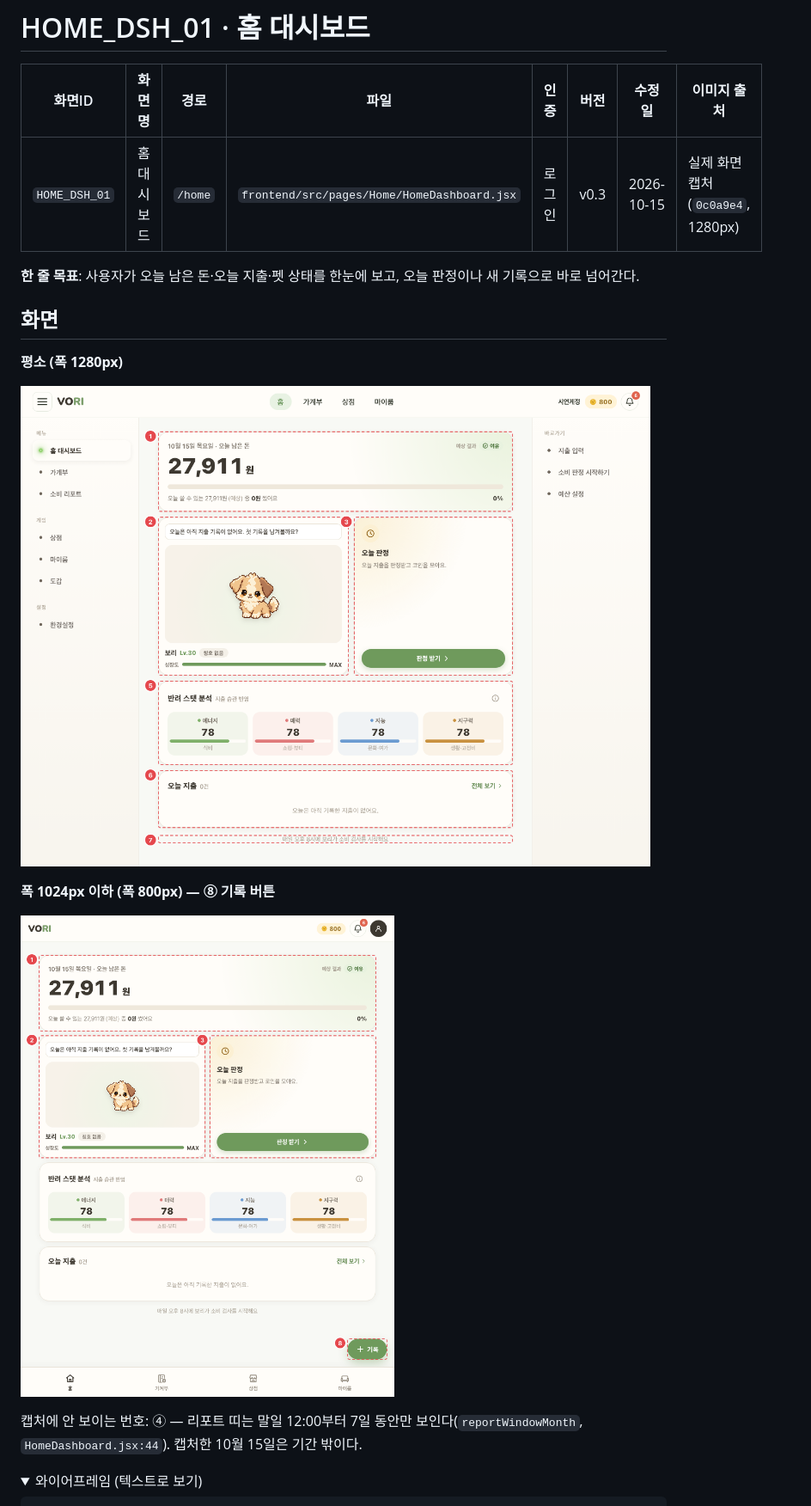
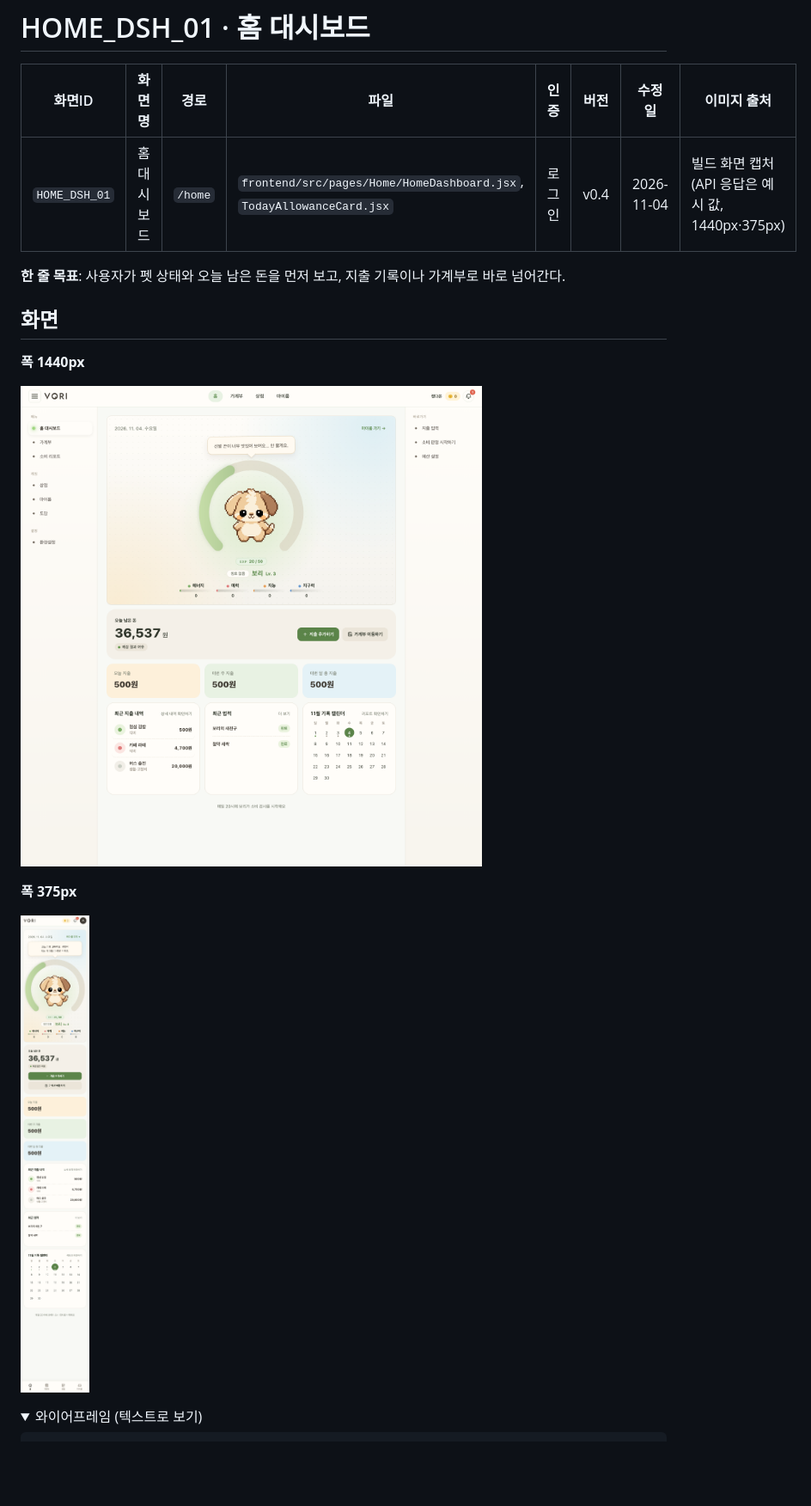
Before and after one commit to jonghdch/VORI, a Markdown page: docs/screens/HOME_DSH_01.md, the part around one of its changes. Shown at 86% size. Rendered like a GitHub page; pictures changed too: docs/screens/img/HOME_DSH_01-mobile.png, docs/screens/img/HOME_DSH_01.png; folded sections open; blank space fills up the shorter version.

```diff
--- a/docs/screens/HOME_DSH_01.md
+++ b/docs/screens/HOME_DSH_01.md
@@ -2,21 +2,19 @@
 
 | 화면ID | 화면명 | 경로 | 파일 | 인증 | 버전 | 수정일 | 이미지 출처 |
 |---|---|---|---|---|---|---|---|
-| `HOME_DSH_01` | 홈 대시보드 | `/home` | `frontend/src/pages/Home/HomeDashboard.jsx` | 로그인 | v0.3 | 2026-10-15 | 실제 화면 캡처 (`0c0a9e4`, 1280px) |
+| `HOME_DSH_01` | 홈 대시보드 | `/home` | `frontend/src/pages/Home/HomeDashboard.jsx`, `TodayAllowanceCard.jsx` | 로그인 | v0.4 | 2026-11-04 | 빌드 화면 캡처 (API 응답은 예시 값, 1440px·375px) |
 
-**한 줄 목표**: 사용자가 오늘 남은 돈·오늘 지출·펫 상태를 한눈에 보고, 오늘 판정이나 새 기록으로 바로 넘어간다.
+**한 줄 목표**: 사용자가 펫 상태와 오늘 남은 돈을 먼저 보고, 지출 기록이나 가계부로 바로 넘어간다.
 
 ## 화면
 
-**평소 (폭 1280px)**
+**폭 1440px**
 
 ![HOME_DSH_01](img/HOME_DSH_01.png)
 
-**폭 1024px 이하 (폭 800px) — ⑧ 기록 버튼**
+**폭 375px**
 
 ![HOME_DSH_01-mobile](img/HOME_DSH_01-mobile.png)
-
-캡처에 안 보이는 번호: ④ — 리포트 띠는 말일 12:00부터 7일 동안만 보인다(`reportWindowMonth`, `HomeDashboard.jsx:44`). 캡처한 10월 15일은 기간 밖이다.
 
 <details>
 <summary>와이어프레임 (텍스트로 보기)</summary>
```
Also changed, not shown: other parts of docs/screens/HOME_DSH_01.md (+30 -57 lines), 3 other files.
